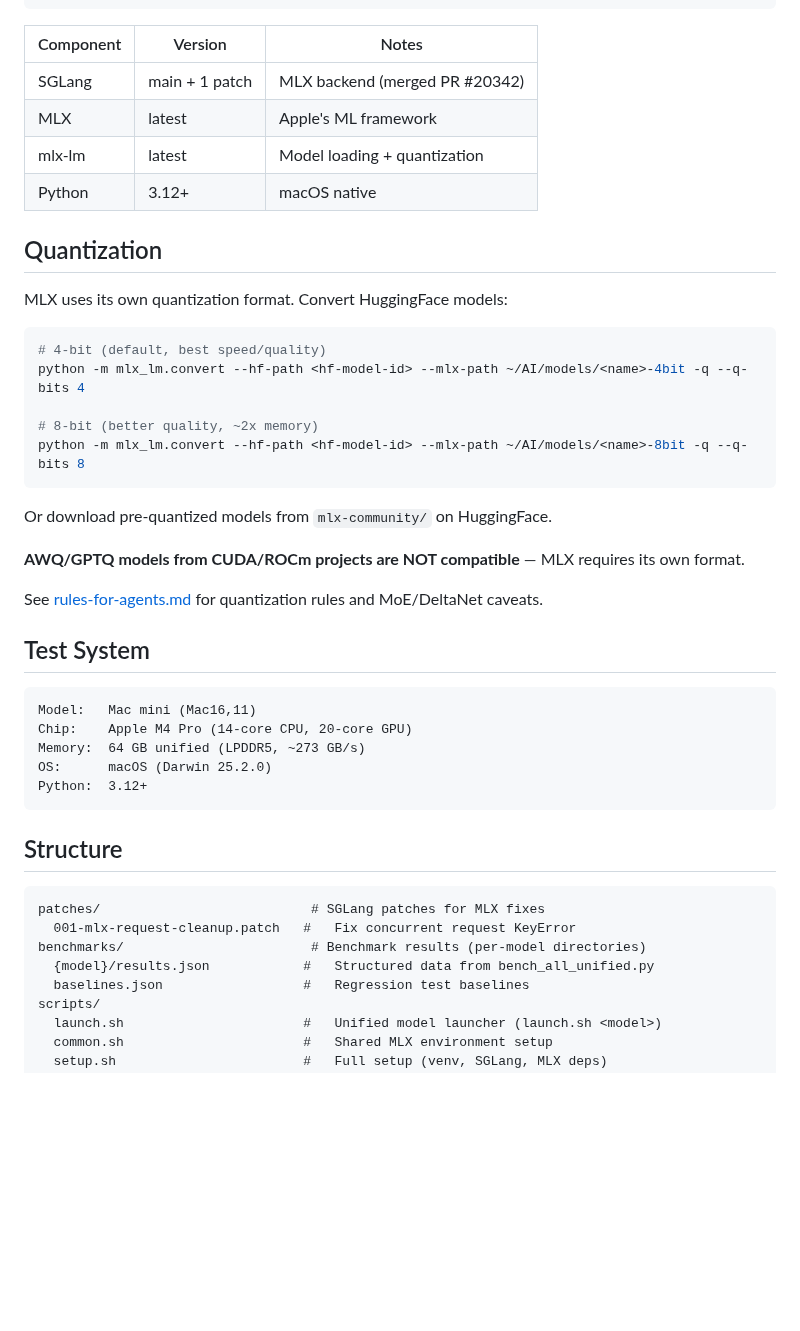
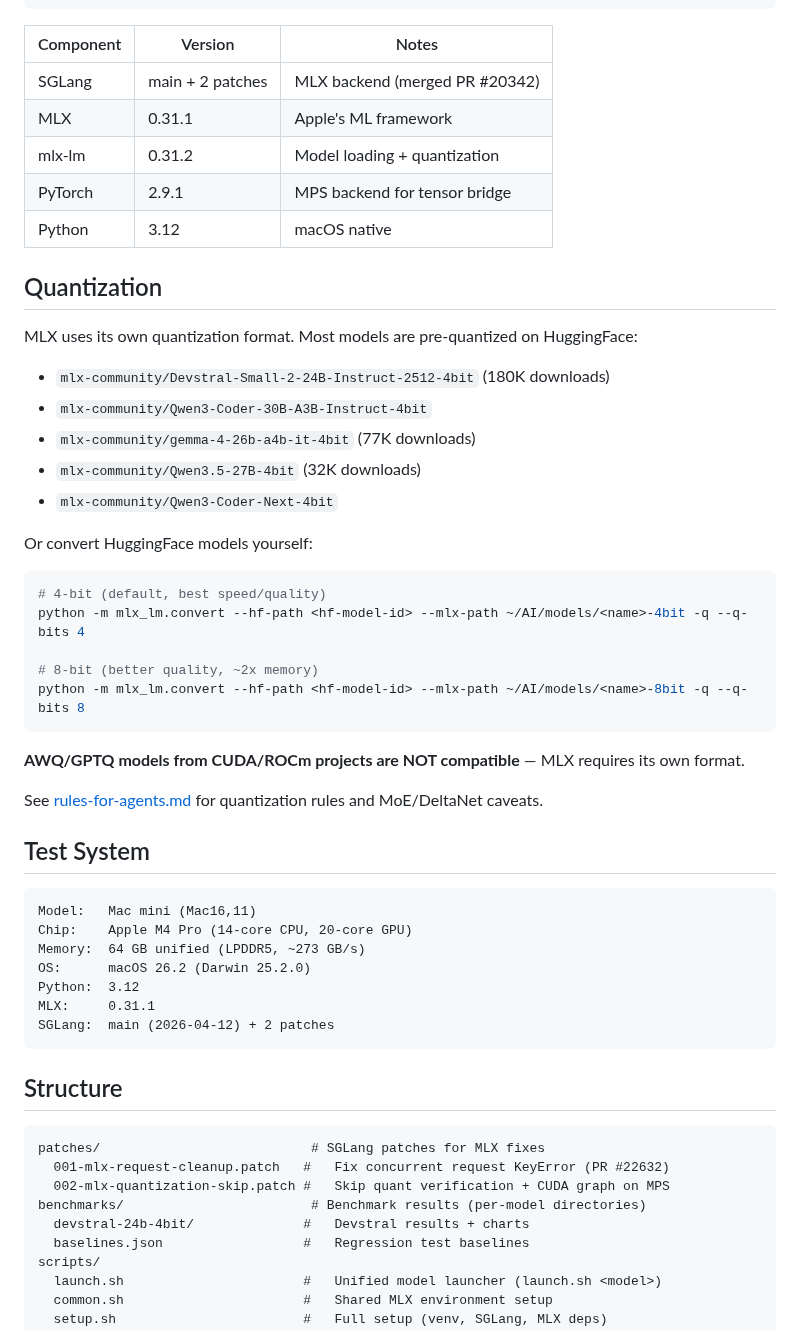
Before and after one commit to mattbucci/m4-sglang-inference, a Markdown page: README.md, the part around one of its changes. Drawn GitHub-style; blank space fills up the shorter version.

````diff
--- a/README.md
+++ b/README.md
@@ -132,14 +167,23 @@ cd python && pip install -e ".[srt]"
 
 | Component | Version | Notes |
 |-----------|---------|-------|
-| SGLang | main + 1 patch | MLX backend (merged PR #20342) |
-| MLX | latest | Apple's ML framework |
-| mlx-lm | latest | Model loading + quantization |
-| Python | 3.12+ | macOS native |
+| SGLang | main + 2 patches | MLX backend (merged PR #20342) |
+| MLX | 0.31.1 | Apple's ML framework |
+| mlx-lm | 0.31.2 | Model loading + quantization |
+| PyTorch | 2.9.1 | MPS backend for tensor bridge |
+| Python | 3.12 | macOS native |
 
 ## Quantization
 
-MLX uses its own quantization format. Convert HuggingFace models:
+MLX uses its own quantization format. Most models are pre-quantized on HuggingFace:
+
+- `mlx-community/Devstral-Small-2-24B-Instruct-2512-4bit` (180K downloads)
+- `mlx-community/Qwen3-Coder-30B-A3B-Instruct-4bit`
+- `mlx-community/gemma-4-26b-a4b-it-4bit` (77K downloads)
+- `mlx-community/Qwen3.5-27B-4bit` (32K downloads)
+- `mlx-community/Qwen3-Coder-Next-4bit`
+
+Or convert HuggingFace models yourself:
 
 ```bash
 # 4-bit (default, best speed/quality)
@@ -148,8 +192,6 @@ python -m mlx_lm.convert --hf-path <hf-model-id> --mlx-path ~/AI/models/<name>-4
 # 8-bit (better quality, ~2x memory)
 python -m mlx_lm.convert --hf-path <hf-model-id> --mlx-path ~/AI/models/<name>-8bit -q --q-bits 8
 ```
-
-Or download pre-quantized models from `mlx-community/` on HuggingFace.
 
 **AWQ/GPTQ models from CUDA/ROCm projects are NOT compatible** — MLX requires its own format.
 
@@ -161,17 +203,20 @@ See [rules-for-agents.md](rules-for-agents.md) for quantization rules and MoE/De
 Model:   Mac mini (Mac16,11)
 Chip:    Apple M4 Pro (14-core CPU, 20-core GPU)
 Memory:  64 GB unified (LPDDR5, ~273 GB/s)
-OS:      macOS (Darwin 25.2.0)
-Python:  3.12+
+OS:      macOS 26.2 (Darwin 25.2.0)
+Python:  3.12
+MLX:     0.31.1
+SGLang:  main (2026-04-12) + 2 patches
 ```
 
 ## Structure
 
 ```
 patches/                           # SGLang patches for MLX fixes
-  001-mlx-request-cleanup.patch   #   Fix concurrent request KeyError
+  001-mlx-request-cleanup.patch   #   Fix concurrent request KeyError (PR #22632)
+  002-mlx-quantization-skip.patch #   Skip quant verification + CUDA graph on MPS
 benchmarks/                        # Benchmark results (per-model directories)
-  {model}/results.json            #   Structured data from bench_all_unified.py
+  devstral-24b-4bit/              #   Devstral results + charts
   baselines.json                  #   Regression test baselines
 scripts/
   launch.sh                       #   Unified model launcher (launch.sh <model>)
````
Also changed, not shown: other parts of README.md (+73 -38 lines), benchmarks/all_models_concurrency.png (added), benchmarks/all_models_context.png (added), 3 other files.
